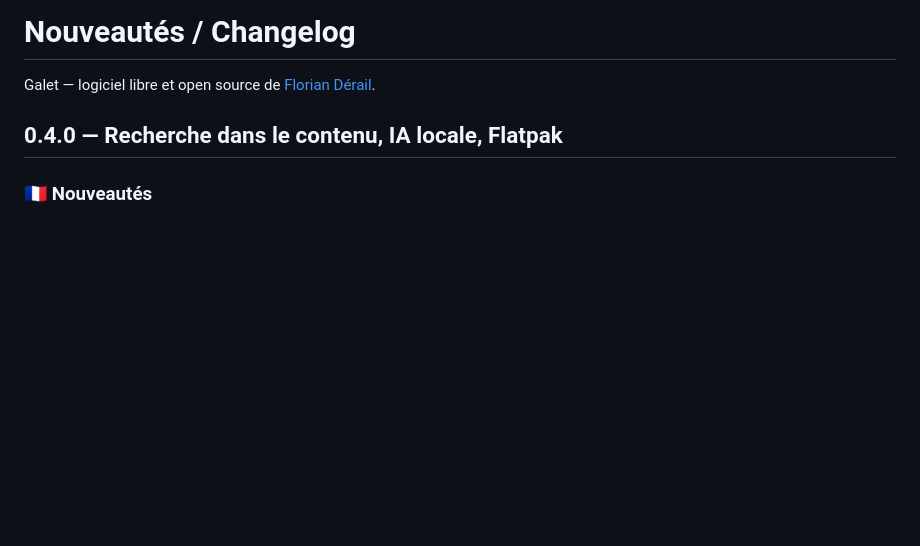
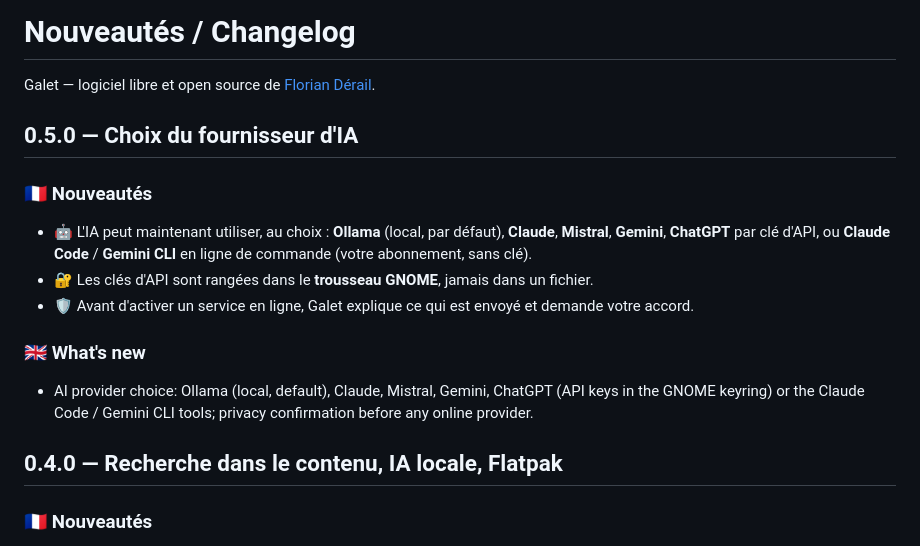
Before and after one commit to FloDerail/galet, a Markdown page: CHANGELOG.md, the part around the change. Drawn GitHub-style; blank space fills up the shorter version.

```diff
--- a/CHANGELOG.md
+++ b/CHANGELOG.md
@@ -1,6 +1,19 @@
 # Nouveautés / Changelog
 
 Galet — logiciel libre et open source de [Florian Dérail](https://florianderail.fr).
+
+## 0.5.0 — Choix du fournisseur d'IA
+
+### 🇫🇷 Nouveautés
+- 🤖 L'IA peut maintenant utiliser, au choix : **Ollama** (local, par défaut), **Claude**, **Mistral**,
+  **Gemini**, **ChatGPT** par clé d'API, ou **Claude Code** / **Gemini CLI** en ligne de commande
+  (votre abonnement, sans clé).
+- 🔐 Les clés d'API sont rangées dans le **trousseau GNOME**, jamais dans un fichier.
+- 🛡️ Avant d'activer un service en ligne, Galet explique ce qui est envoyé et demande votre accord.
+
+### 🇬🇧 What's new
+- AI provider choice: Ollama (local, default), Claude, Mistral, Gemini, ChatGPT (API keys in the GNOME
+  keyring) or the Claude Code / Gemini CLI tools; privacy confirmation before any online provider.
 
 ## 0.4.0 — Recherche dans le contenu, IA locale, Flatpak
 
```
Also changed, not shown: README.md (+8 -4 lines), docs/FICHE.md (+15 -7 lines), docs/screenshots/reglages-ia-claude.png (added), 12 other files.
